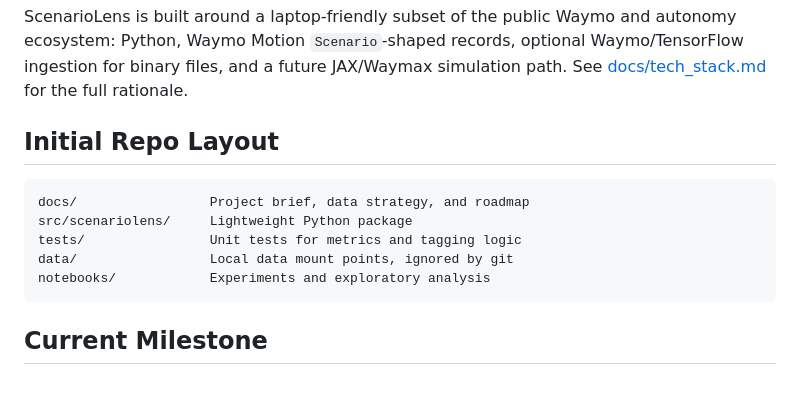
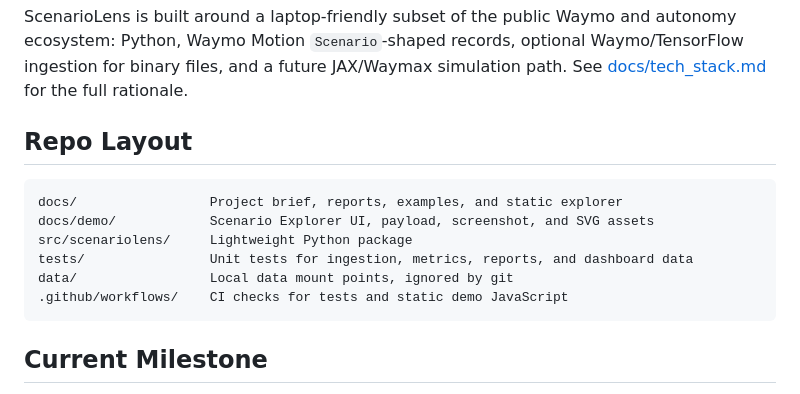
Before and after one commit to ethanvillalovoz/scenariolens, a Markdown page: README.md, the part around one of its changes. Drawn GitHub-style.

````diff
--- a/README.md
+++ b/README.md
@@ -45,14 +60,15 @@ autonomy ecosystem: Python, Waymo Motion `Scenario`-shaped records, optional
 Waymo/TensorFlow ingestion for binary files, and a future JAX/Waymax simulation
 path. See [docs/tech_stack.md](docs/tech_stack.md) for the full rationale.
 
-## Initial Repo Layout
+## Repo Layout
 
 ```text
-docs/                 Project brief, data strategy, and roadmap
+docs/                 Project brief, reports, examples, and static explorer
+docs/demo/            Scenario Explorer UI, payload, screenshot, and SVG assets
 src/scenariolens/     Lightweight Python package
-tests/                Unit tests for metrics and tagging logic
+tests/                Unit tests for ingestion, metrics, reports, and dashboard data
 data/                 Local data mount points, ignored by git
-notebooks/            Experiments and exploratory analysis
+.github/workflows/    CI checks for tests and static demo JavaScript
 ```
 
 ## Current Milestone
````
Also changed, not shown: other parts of README.md (+24 -4 lines), docs/demo/README.md (+7 -2 lines), docs/roadmap.md (+6 -1 lines), docs/demo/assets/scenariolens-explorer.png (added), 4 other files.
